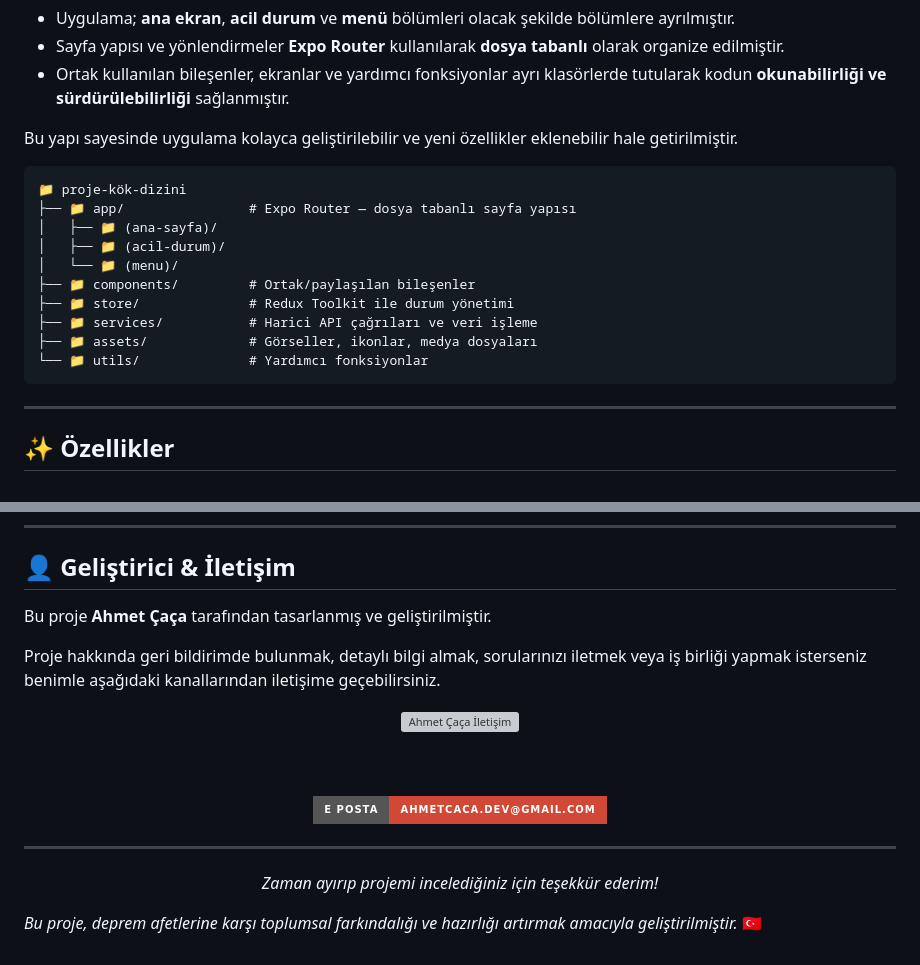
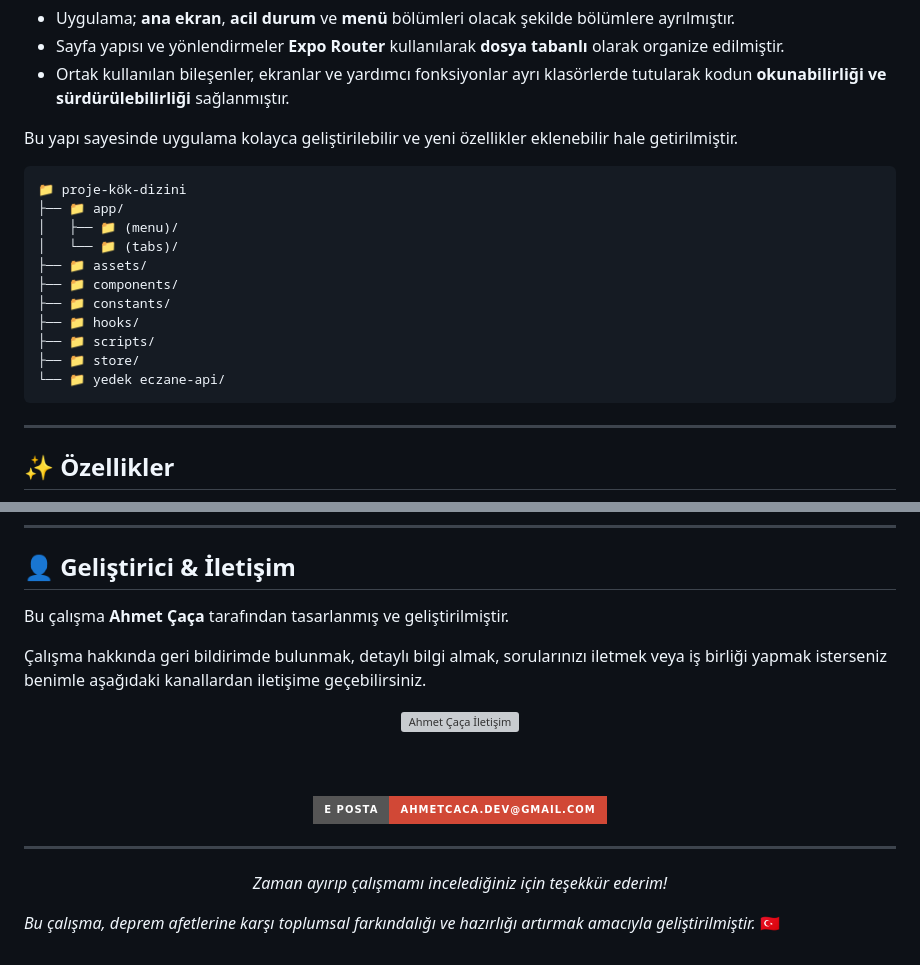
Before and after one commit to cacaahmet/QuakeGuard-mobile-assistant, a Markdown page: README.md, 2 parts joined by grey strips. GitHub-like rendering; badges without logos; grey boxes are pictures that could not be loaded.

Commit message:
Revise README for project structure and acknowledgments
Updated project structure and developer contact information in README.

````diff
--- a/README.md
+++ b/README.md
@@ -85,15 +85,16 @@ Bu yapı sayesinde uygulama kolayca geliştirilebilir ve yeni özellikler eklene
 
 ```
 📁 proje-kök-dizini
-├── 📁 app/                # Expo Router — dosya tabanlı sayfa yapısı
-│   ├── 📁 (ana-sayfa)/
-│   ├── 📁 (acil-durum)/
-│   └── 📁 (menu)/
-├── 📁 components/         # Ortak/paylaşılan bileşenler
-├── 📁 store/              # Redux Toolkit ile durum yönetimi
-├── 📁 services/           # Harici API çağrıları ve veri işleme
-├── 📁 assets/             # Görseller, ikonlar, medya dosyaları
-└── 📁 utils/              # Yardımcı fonksiyonlar
+├── 📁 app/
+│   ├── 📁 (menu)/
+│   └── 📁 (tabs)/
+├── 📁 assets/
+├── 📁 components/
+├── 📁 constants/
+├── 📁 hooks/
+├── 📁 scripts/
+├── 📁 store/
+└── 📁 yedek eczane-api/
 ```
 
 ---
@@ -240,9 +241,9 @@ Gelecekte proje kapsamı daha da genişletilerek aşağıdaki geliştirmeler pla
 
 ## 👤 Geliştirici & İletişim
 
-Bu proje **Ahmet Çaça** tarafından tasarlanmış ve geliştirilmiştir.
+Bu çalışma **Ahmet Çaça** tarafından tasarlanmış ve geliştirilmiştir.
 
-Proje hakkında geri bildirimde bulunmak, detaylı bilgi almak, sorularınızı iletmek veya iş birliği yapmak isterseniz benimle aşağıdaki kanallarından iletişime geçebilirsiniz.
+Çalışma hakkında geri bildirimde bulunmak, detaylı bilgi almak, sorularınızı iletmek veya iş birliği yapmak isterseniz benimle aşağıdaki kanallardan iletişime geçebilirsiniz.
 
 <div align="center">
 
@@ -259,9 +260,9 @@ Proje hakkında geri bildirimde bulunmak, detaylı bilgi almak, sorularınızı
 ---
 
 <div align="center">
-  <p><i>Zaman ayırıp projemi incelediğiniz için teşekkür ederim!</i></p>
+  <p><i>Zaman ayırıp çalışmamı incelediğiniz için teşekkür ederim!</i></p>
 </div>
 
-*Bu proje, deprem afetlerine karşı toplumsal farkındalığı ve hazırlığı artırmak amacıyla geliştirilmiştir.* 🇹🇷
+*Bu çalışma, deprem afetlerine karşı toplumsal farkındalığı ve hazırlığı artırmak amacıyla geliştirilmiştir.* 🇹🇷
 
 </div>
````
